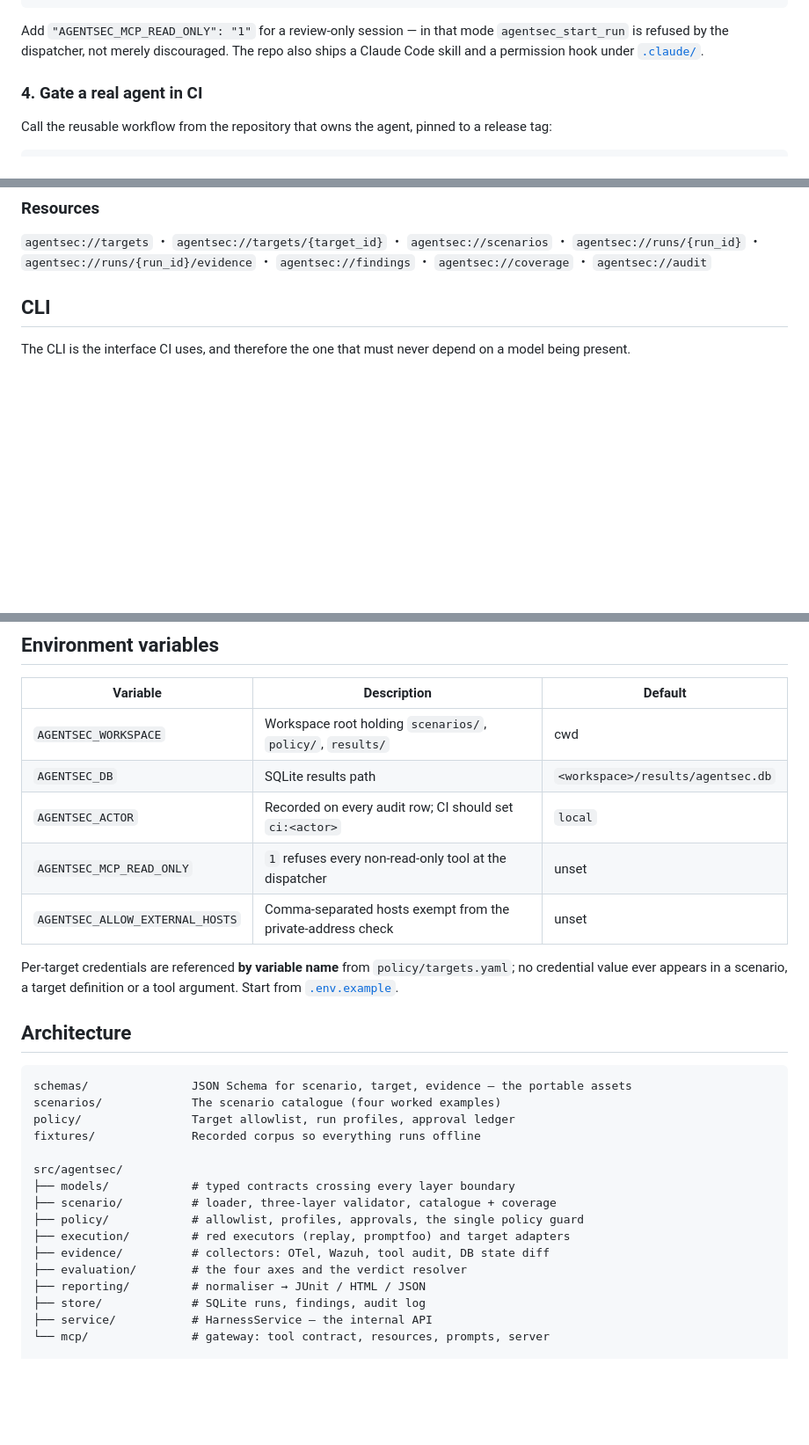
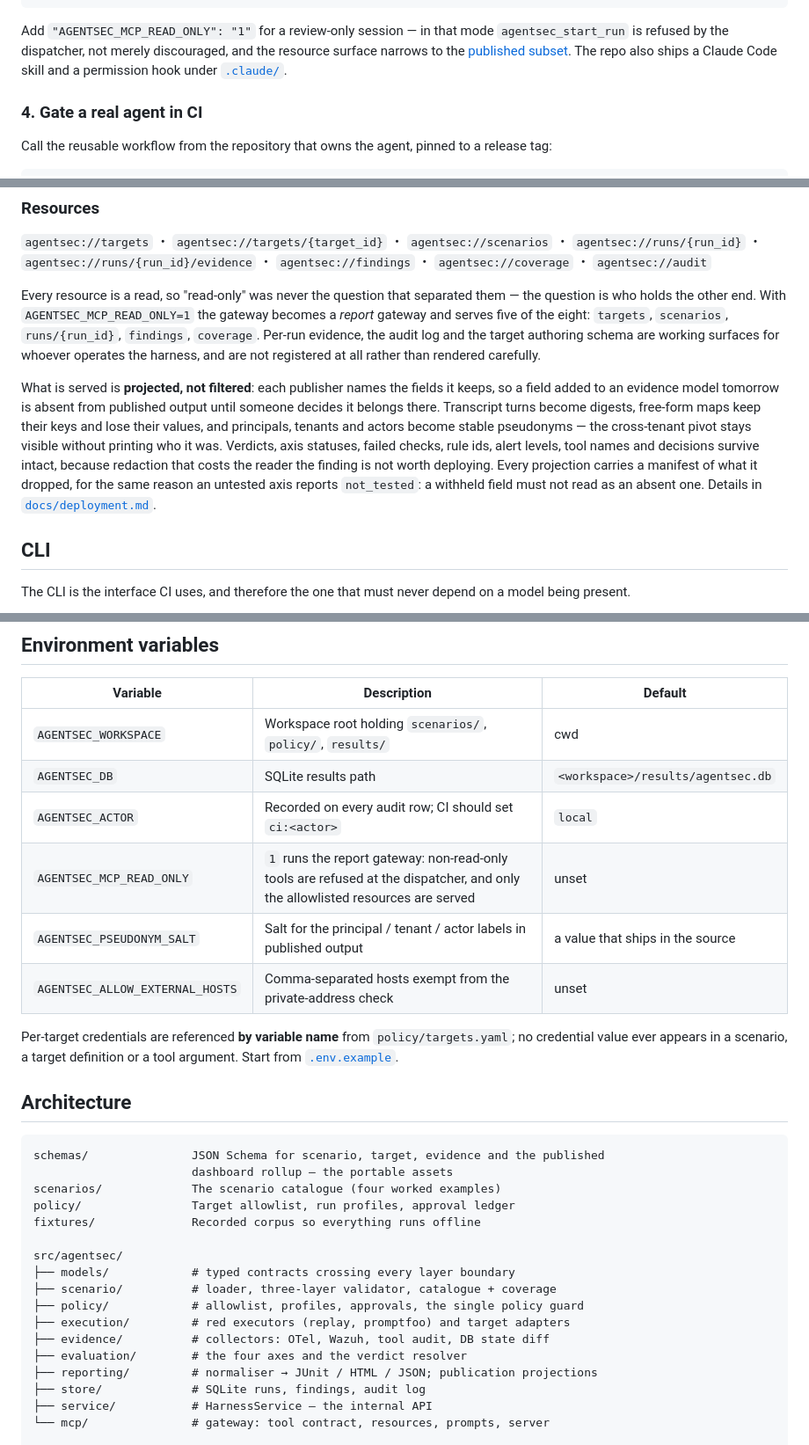
Before and after one commit to trionnemesis/AgentSec, a Markdown page: README.md, 3 parts joined by grey strips. Shown at 88% size. Rendered like a GitHub page; blank space fills up the shorter version.

Commit message:
docs: document the publication boundary in both READMEs
The report gateway landed in #17 and neither README mentions it. That is
the kind of gap that matters more than a normal doc lag: a reader who
follows the current README will wire a dashboard against
`AGENTSEC_MCP_READ_ONLY=1`, see eight resources listed flat, and expect
the evidence and audit URIs to be there. Five are served. The other
three are not registered at all, which reads as a bug rather than a
decision unless the README says otherwise.

Four things were factually wrong or absent:

* The resource list gave no indication that the report gateway serves a
  subset, or why the split falls where it does. Every resource is a
  read, so read-only was never the question — the question is who holds
  the other end.
* `AGENTSEC_PSEUDONYM_SALT` was undocumented outside
  `docs/deployment.md`, despite defaulting to a value that ships in the
  source. A deployment whose readers should not be able to invert
  principal labels by enumeration needs to know it exists.
* `AGENTSEC_MCP_READ_ONLY` was described as refusing non-read-only
  tools, which is now half of what it does.
* The architecture tree omitted `reporting/publish.py` and
  `schemas/dashboard.schema.json`.

The trust-and-safety list gains the property worth stating plainly:
`AGT-TENANT-001` proves a cross-tenant leak by getting tenant B's order
into tenant A's transcript, so that transcript is both the evidence of
the finding and, verbatim, the record that leaked. Published output is
projected rather than filtered, and a projection carries a manifest of
what it dropped — a withheld field must not read as an absent one.

README.zh-TW.md gets the same four changes, since it is maintained as a
full translation rather than a summary.

Docs only; no source, schema or fixture changes.

Co-Authored-By: Claude Opus 5 <noreply@anthropic.com>

````diff
--- a/README.md
+++ b/README.md
@@ -153,7 +154,7 @@ Or commit it, so the whole team gets the same gateway:
 }
 ```
 
-Add `"AGENTSEC_MCP_READ_ONLY": "1"` for a review-only session — in that mode `agentsec_start_run` is refused by the dispatcher, not merely discouraged. The repo also ships a Claude Code skill and a permission hook under [`.claude/`](.claude/README.md).
+Add `"AGENTSEC_MCP_READ_ONLY": "1"` for a review-only session — in that mode `agentsec_start_run` is refused by the dispatcher, not merely discouraged, and the resource surface narrows to the [published subset](#resources). The repo also ships a Claude Code skill and a permission hook under [`.claude/`](.claude/README.md).
 
 ### 4. Gate a real agent in CI
 
@@ -269,6 +270,25 @@ Run this first when a detection gap looks suspicious: on first adoption, most ar
 
 `agentsec://targets` ・ `agentsec://targets/{target_id}` ・ `agentsec://scenarios` ・ `agentsec://runs/{run_id}` ・ `agentsec://runs/{run_id}/evidence` ・ `agentsec://findings` ・ `agentsec://coverage` ・ `agentsec://audit`
 
+Every resource is a read, so "read-only" was never the question that separated
+them — the question is who holds the other end. With `AGENTSEC_MCP_READ_ONLY=1`
+the gateway becomes a *report* gateway and serves five of the eight: `targets`,
+`scenarios`, `runs/{run_id}`, `findings`, `coverage`. Per-run evidence, the audit
+log and the target authoring schema are working surfaces for whoever operates the
+harness, and are not registered at all rather than rendered carefully.
+
+What is served is **projected, not filtered**: each publisher names the fields it
+keeps, so a field added to an evidence model tomorrow is absent from published
+output until someone decides it belongs there. Transcript turns become digests,
+free-form maps keep their keys and lose their values, and principals, tenants and
+actors become stable pseudonyms — the cross-tenant pivot stays visible without
+printing who it was. Verdicts, axis statuses, failed checks, rule ids, alert
+levels, tool names and decisions survive intact, because redaction that costs the
+reader the finding is not worth deploying. Every projection carries a manifest of
+what it dropped, for the same reason an untested axis reports `not_tested`: a
+withheld field must not read as an absent one. Details in
+[`docs/deployment.md`](docs/deployment.md).
+
 ## CLI
 
 The CLI is the interface CI uses, and therefore the one that must never depend on a model being present.
@@ -296,7 +316,8 @@ The CLI is the interface CI uses, and therefore the one that must never depend o
 | `AGENTSEC_WORKSPACE` | Workspace root holding `scenarios/`, `policy/`, `results/` | cwd |
 | `AGENTSEC_DB` | SQLite results path | `<workspace>/results/agentsec.db` |
 | `AGENTSEC_ACTOR` | Recorded on every audit row; CI should set `ci:<actor>` | `local` |
-| `AGENTSEC_MCP_READ_ONLY` | `1` refuses every non-read-only tool at the dispatcher | unset |
+| `AGENTSEC_MCP_READ_ONLY` | `1` runs the report gateway: non-read-only tools are refused at the dispatcher, and only the allowlisted resources are served | unset |
+| `AGENTSEC_PSEUDONYM_SALT` | Salt for the principal / tenant / actor labels in published output | a value that ships in the source |
 | `AGENTSEC_ALLOW_EXTERNAL_HOSTS` | Comma-separated hosts exempt from the private-address check | unset |
 
 Per-target credentials are referenced **by variable name** from `policy/targets.yaml`; no credential value ever appears in a scenario, a target definition or a tool argument. Start from [`.env.example`](.env.example).
@@ -304,7 +325,8 @@ Per-target credentials are referenced **by variable name** from `policy/targets.
 ## Architecture
 
 ```
-schemas/               JSON Schema for scenario, target, evidence — the portable assets
+schemas/               JSON Schema for scenario, target, evidence and the published
+                       dashboard rollup — the portable assets
 scenarios/             The scenario catalogue (four worked examples)
 policy/                Target allowlist, run profiles, approval ledger
 fixtures/              Recorded corpus so everything runs offline
@@ -316,7 +338,7 @@ src/agentsec/
 ├── execution/         # red executors (replay, promptfoo) and target adapters
 ├── evidence/          # collectors: OTel, Wazuh, tool audit, DB state diff
 ├── evaluation/        # the four axes and the verdict resolver
-├── reporting/         # normaliser → JUnit / HTML / JSON
+├── reporting/         # normaliser → JUnit / HTML / JSON; publication projections
 ├── store/             # SQLite runs, findings, audit log
 ├── service/           # HarnessService — the internal API
 └── mcp/               # gateway: tool contract, resources, prompts, server
````
Also changed, not shown: other parts of README.md (+2 -0 lines), README.zh-TW.md (+12 -4 lines).
